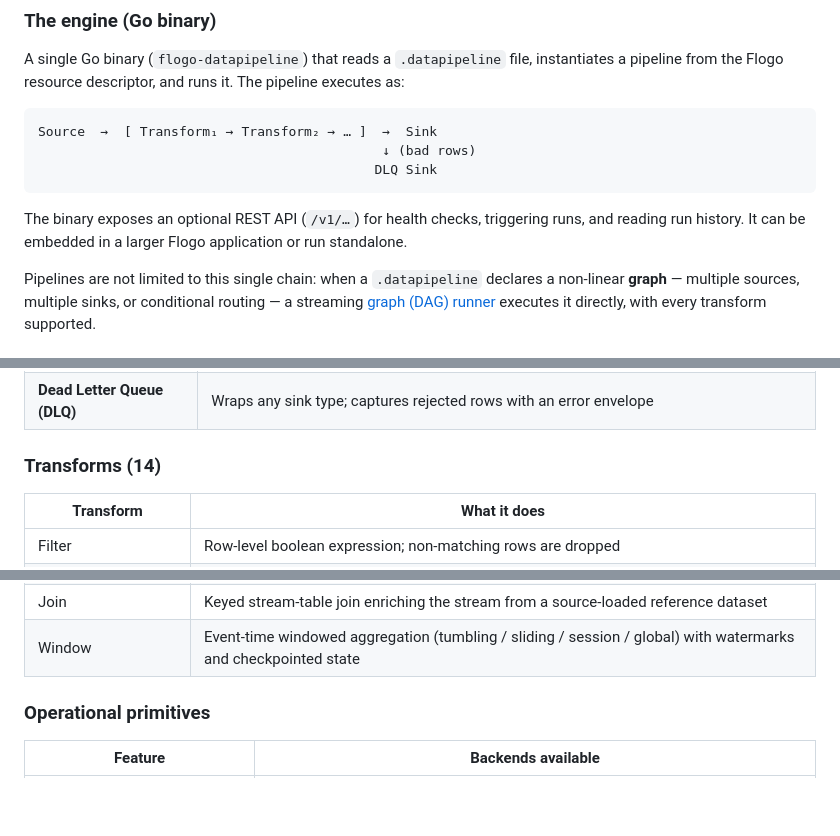
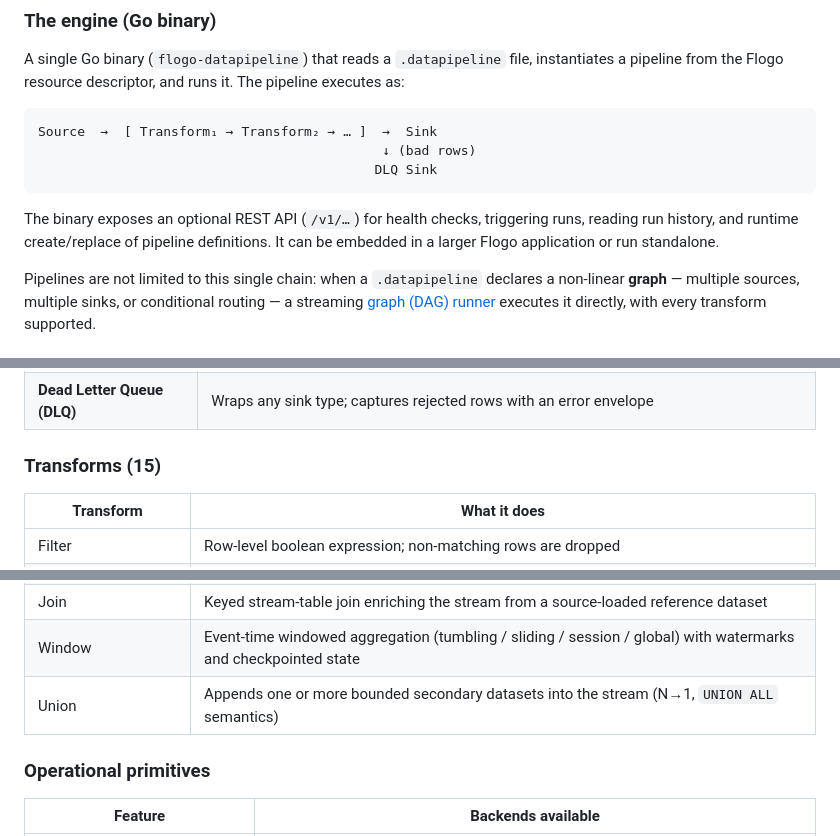
Before and after one commit to mpandav-tibco/flogo-datapipeline, a Markdown page: README.md, 3 parts joined by grey strips. Rendered like a GitHub page; blank space fills up the shorter version.

````diff
--- a/README.md
+++ b/README.md
@@ -41,7 +41,7 @@ Source  →  [ Transform₁ → Transform₂ → … ]  →  Sink
                                            DLQ Sink
 ```
 
-The binary exposes an optional REST API (`/v1/…`) for health checks, triggering runs, and reading run history. It can be embedded in a larger Flogo application or run standalone.
+The binary exposes an optional REST API (`/v1/…`) for health checks, triggering runs, reading run history, and runtime create/replace of pipeline definitions. It can be embedded in a larger Flogo application or run standalone.
 
 Pipelines are not limited to this single chain: when a `.datapipeline` declares a
 non-linear **graph** — multiple sources, multiple sinks, or conditional routing — a
@@ -235,7 +237,7 @@ Production data feeds change over time without notice. The schema drift transfor
 | Null | Discards all rows (benchmarking and dry-run) |
 | **Dead Letter Queue (DLQ)** | Wraps any sink type; captures rejected rows with an error envelope |
 
-### Transforms (14)
+### Transforms (15)
 
 | Transform | What it does |
 |---|---|
@@ -253,6 +255,7 @@ Production data feeds change over time without notice. The schema drift transfor
 | Router / Split | N-way routes rows to different sinks by ordered predicates (conditional split) |
 | Join | Keyed stream-table join enriching the stream from a source-loaded reference dataset |
 | Window | Event-time windowed aggregation (tumbling / sliding / session / global) with watermarks and checkpointed state |
+| Union | Appends one or more bounded secondary datasets into the stream (N→1, `UNION ALL` semantics) |
 
 ### Operational primitives
 
````
Also changed, not shown: other parts of README.md (+8 -8 lines).
